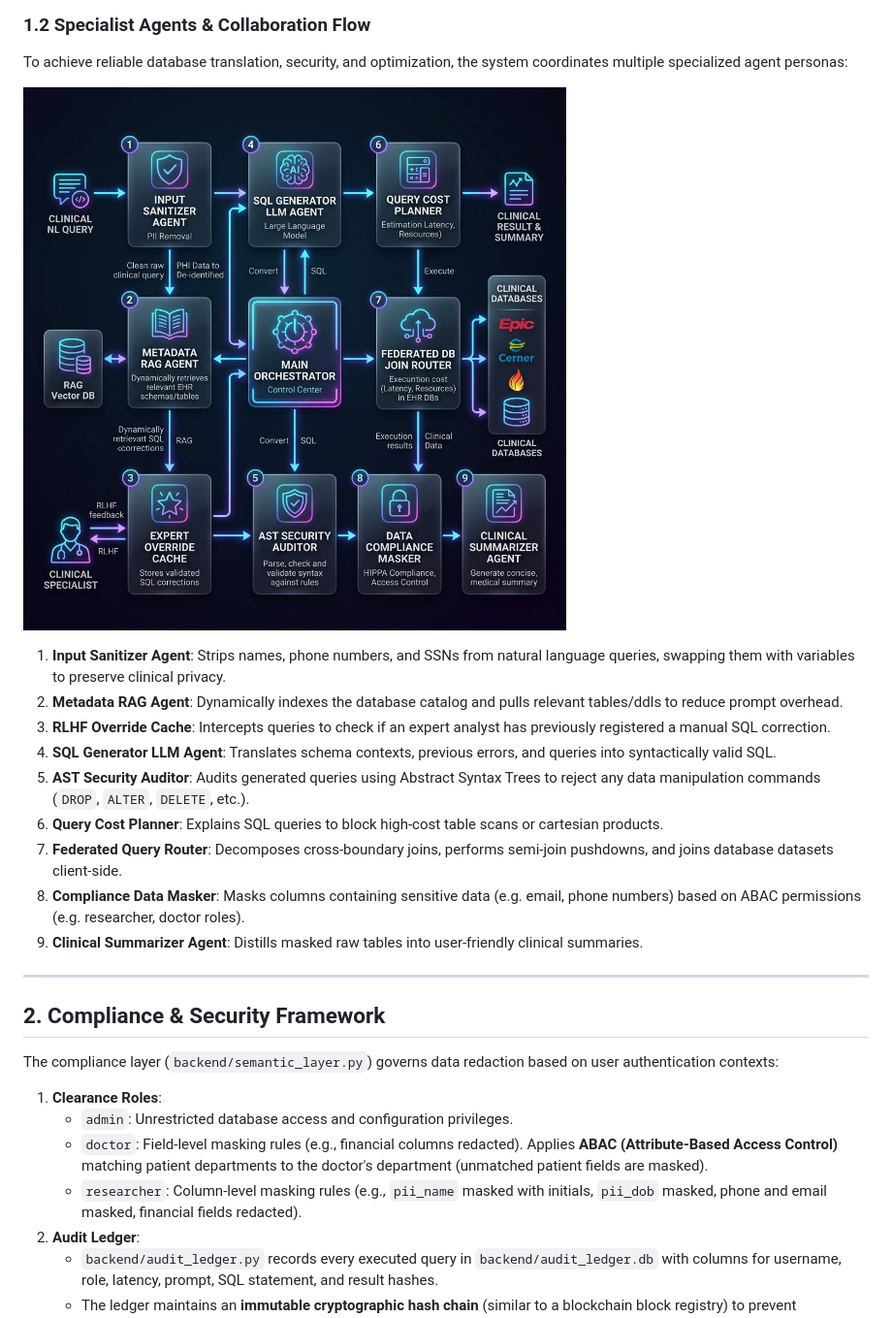
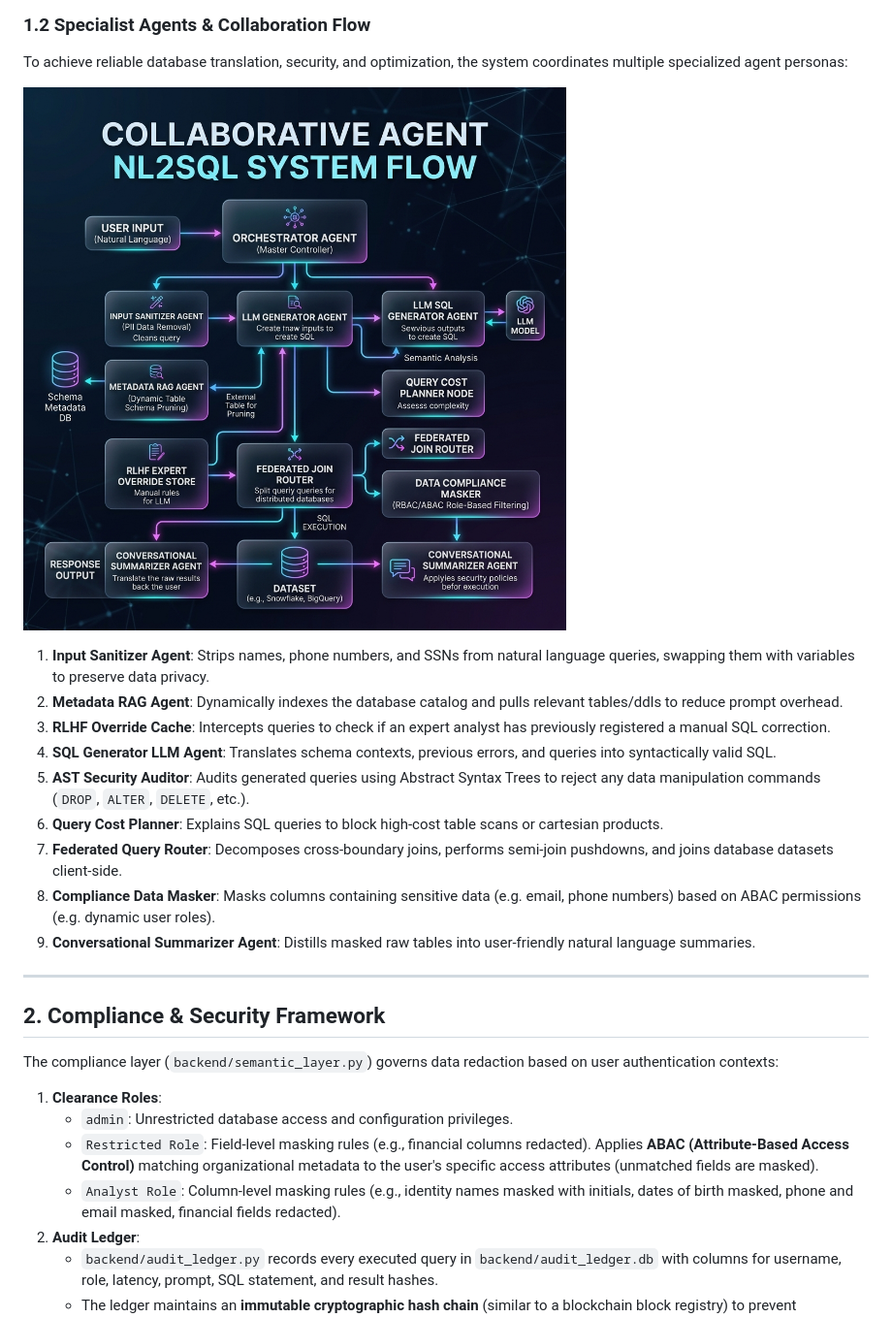
Before and after one commit to Tpg1993/nl2sql, a Markdown page: architecture.md, the part around one of its changes. Shown at 97% size. GitHub-like rendering; pictures changed too: screenshots/agents_flow_diagram.png.

Commit message:
docs: make architecture diagrams and text generic and domain-independent

```diff
--- a/architecture.md
+++ b/architecture.md
@@ -75,15 +75,15 @@ To achieve reliable database translation, security, and optimization, the system
 
 ![Specialist Agents Flow Diagram](screenshots/agents_flow_diagram.png)
 
-1. **Input Sanitizer Agent**: Strips names, phone numbers, and SSNs from natural language queries, swapping them with variables to preserve clinical privacy.
+1. **Input Sanitizer Agent**: Strips names, phone numbers, and SSNs from natural language queries, swapping them with variables to preserve data privacy.
 2. **Metadata RAG Agent**: Dynamically indexes the database catalog and pulls relevant tables/ddls to reduce prompt overhead.
 3. **RLHF Override Cache**: Intercepts queries to check if an expert analyst has previously registered a manual SQL correction.
 4. **SQL Generator LLM Agent**: Translates schema contexts, previous errors, and queries into syntactically valid SQL.
 5. **AST Security Auditor**: Audits generated queries using Abstract Syntax Trees to reject any data manipulation commands (`DROP`, `ALTER`, `DELETE`, etc.).
 6. **Query Cost Planner**: Explains SQL queries to block high-cost table scans or cartesian products.
 7. **Federated Query Router**: Decomposes cross-boundary joins, performs semi-join pushdowns, and joins database datasets client-side.
-8. **Compliance Data Masker**: Masks columns containing sensitive data (e.g. email, phone numbers) based on ABAC permissions (e.g. researcher, doctor roles).
-9. **Clinical Summarizer Agent**: Distills masked raw tables into user-friendly clinical summaries.
+8. **Compliance Data Masker**: Masks columns containing sensitive data (e.g. email, phone numbers) based on ABAC permissions (e.g. dynamic user roles).
+9. **Conversational Summarizer Agent**: Distills masked raw tables into user-friendly natural language summaries.
 
 ---
 
@@ -93,8 +93,8 @@ The compliance layer (`backend/semantic_layer.py`) governs data redaction based
 
 1.  **Clearance Roles**:
     *   `admin`: Unrestricted database access and configuration privileges.
-    *   `doctor`: Field-level masking rules (e.g., financial columns redacted). Applies **ABAC (Attribute-Based Access Control)** matching patient departments to the doctor's department (unmatched patient fields are masked).
-    *   `researcher`: Column-level masking rules (e.g., `pii_name` masked with initials, `pii_dob` masked, phone and email masked, financial fields redacted).
+    *   `Restricted Role`: Field-level masking rules (e.g., financial columns redacted). Applies **ABAC (Attribute-Based Access Control)** matching organizational metadata to the user's specific access attributes (unmatched fields are masked).
+    *   `Analyst Role`: Column-level masking rules (e.g., identity names masked with initials, dates of birth masked, phone and email masked, financial fields redacted).
 2.  **Audit Ledger**:
     *   `backend/audit_ledger.py` records every executed query in `backend/audit_ledger.db` with columns for username, role, latency, prompt, SQL statement, and result hashes.
     *   The ledger maintains an **immutable cryptographic hash chain** (similar to a blockchain block registry) to prevent tampering.
```
Also changed, not shown: other parts of architecture.md (+1 -1 lines), screenshots/architecture_diagram.png.
